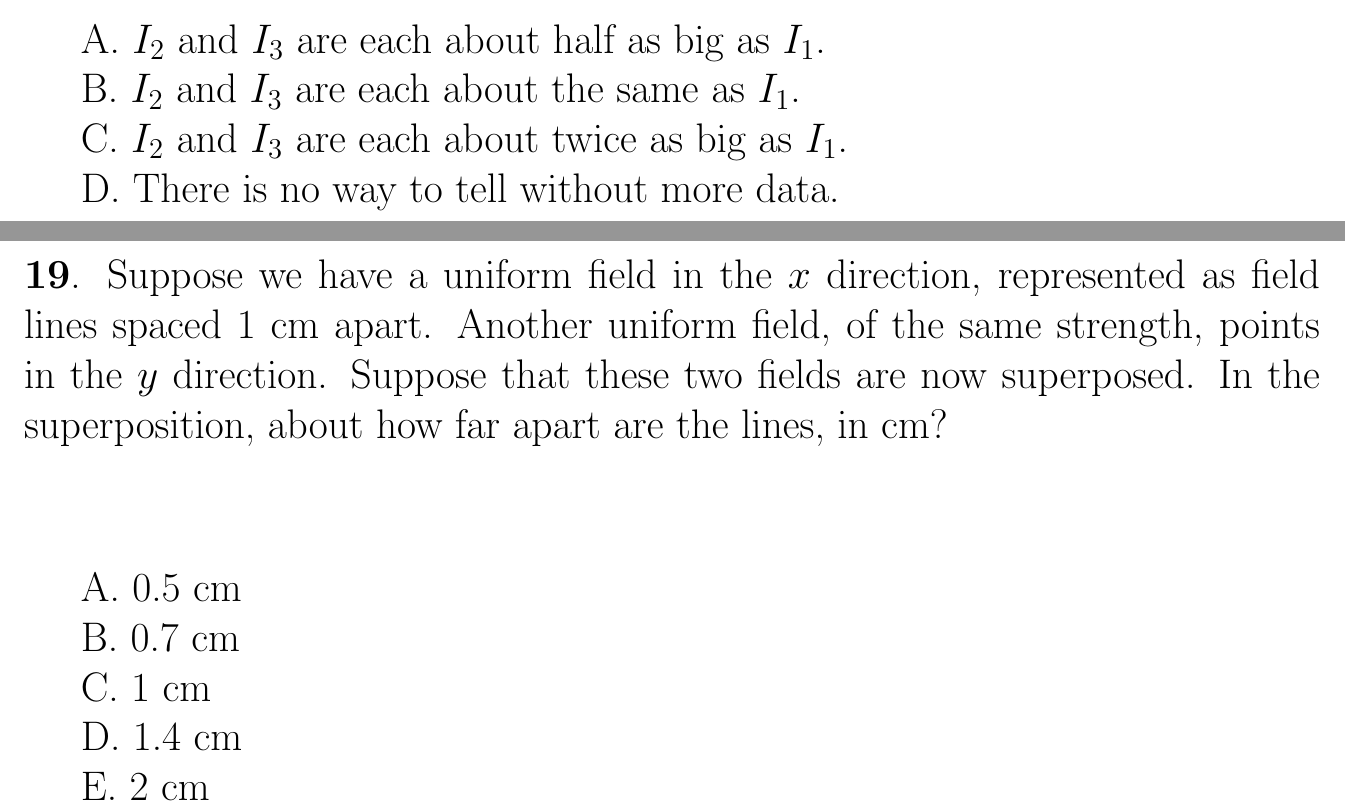
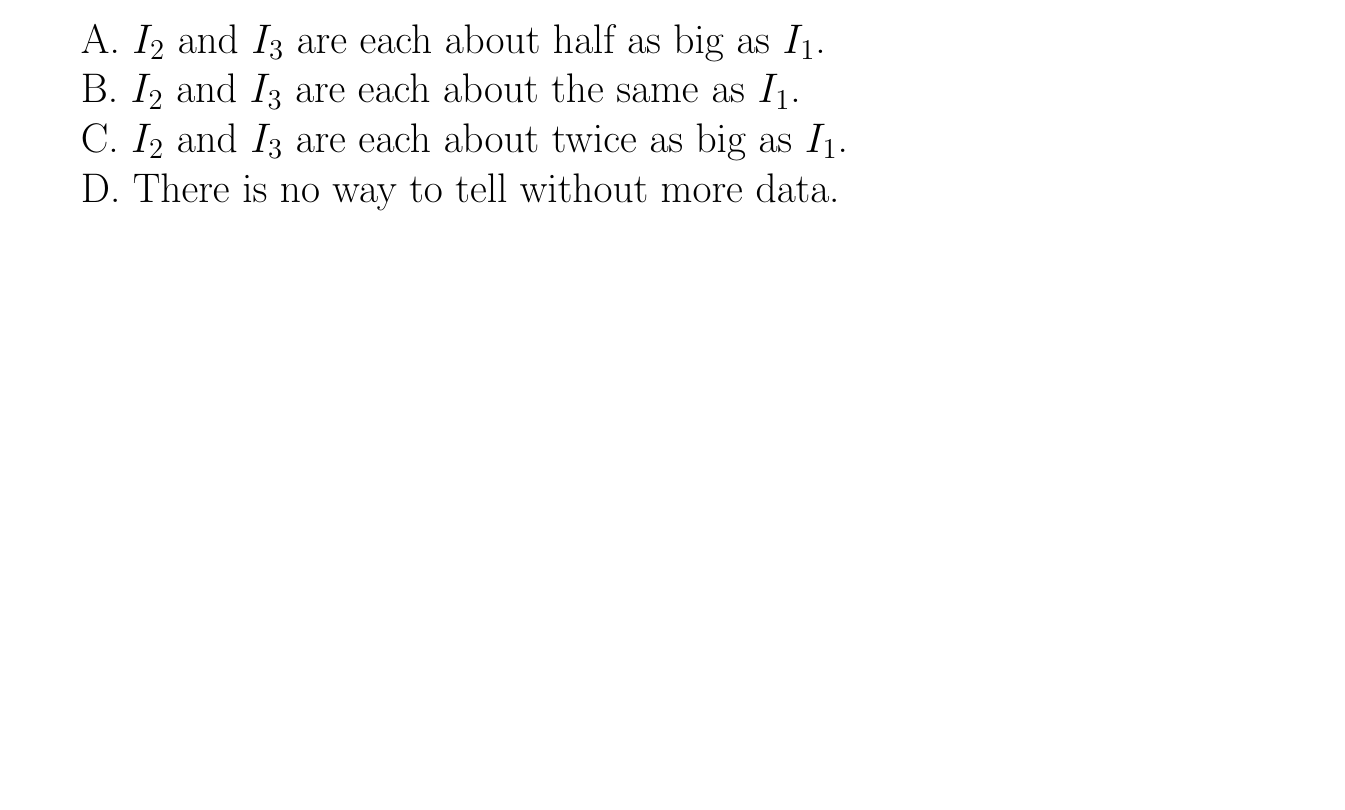
Before and after one commit to bcrowell/lm-conceptests, a LaTeX document (conceptests.tex, which reads electromagnetism/superpose-perpendicular-fields.tex): two parts of pages 20 and 21 of 23 before the commit and part of page 20 of 22 after it, the two joined at a grey line, cut so that both start at the same text, the shorter picture padded with empty space. Compiled offline with pdfLaTeX.

Commit message:
remove erroneous question

```diff
--- a/electromagnetism/superpose-perpendicular-fields.tex
+++ /dev/null
@@ -1,18 +0,0 @@
-\begin{qu}[Superposing perpendicular fields]\num
-Suppose we have a uniform field in the $x$ direction, represented as field lines spaced 1 cm
-apart. Another uniform field, of the same strength, points in the $y$ direction.
-Suppose that these two fields are now superposed. In the superposition, about how far
-apart are the lines, in cm?
-
-\vspace{20mm}
-
-A. 0.5 cm
-
-B. 0.7 cm
-
-C. 1 cm
-
-D. 1.4 cm
-
-E. 2 cm
-\end{qu}
```
Also changed, not shown: conceptests.tex (+1 -2 lines).
